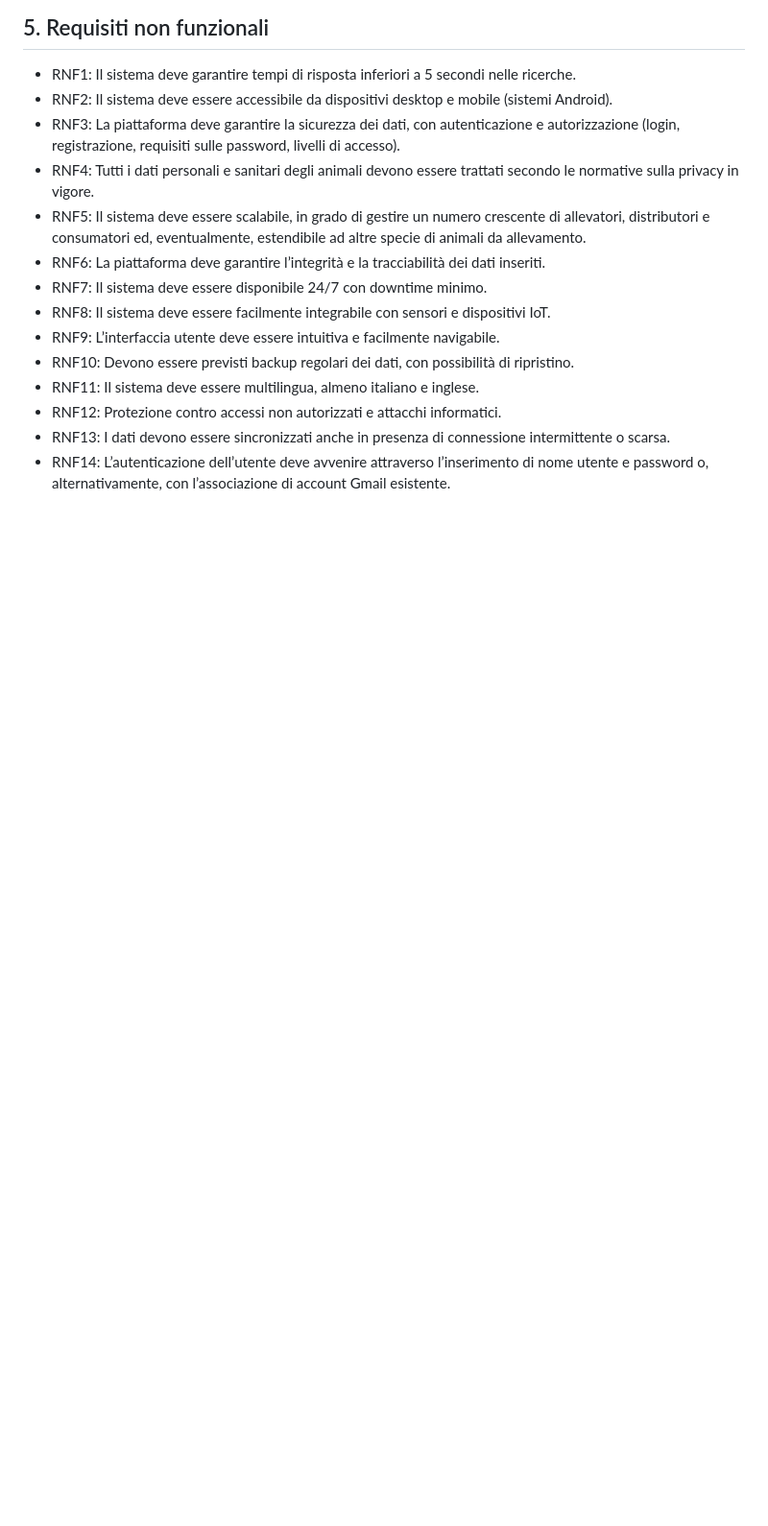
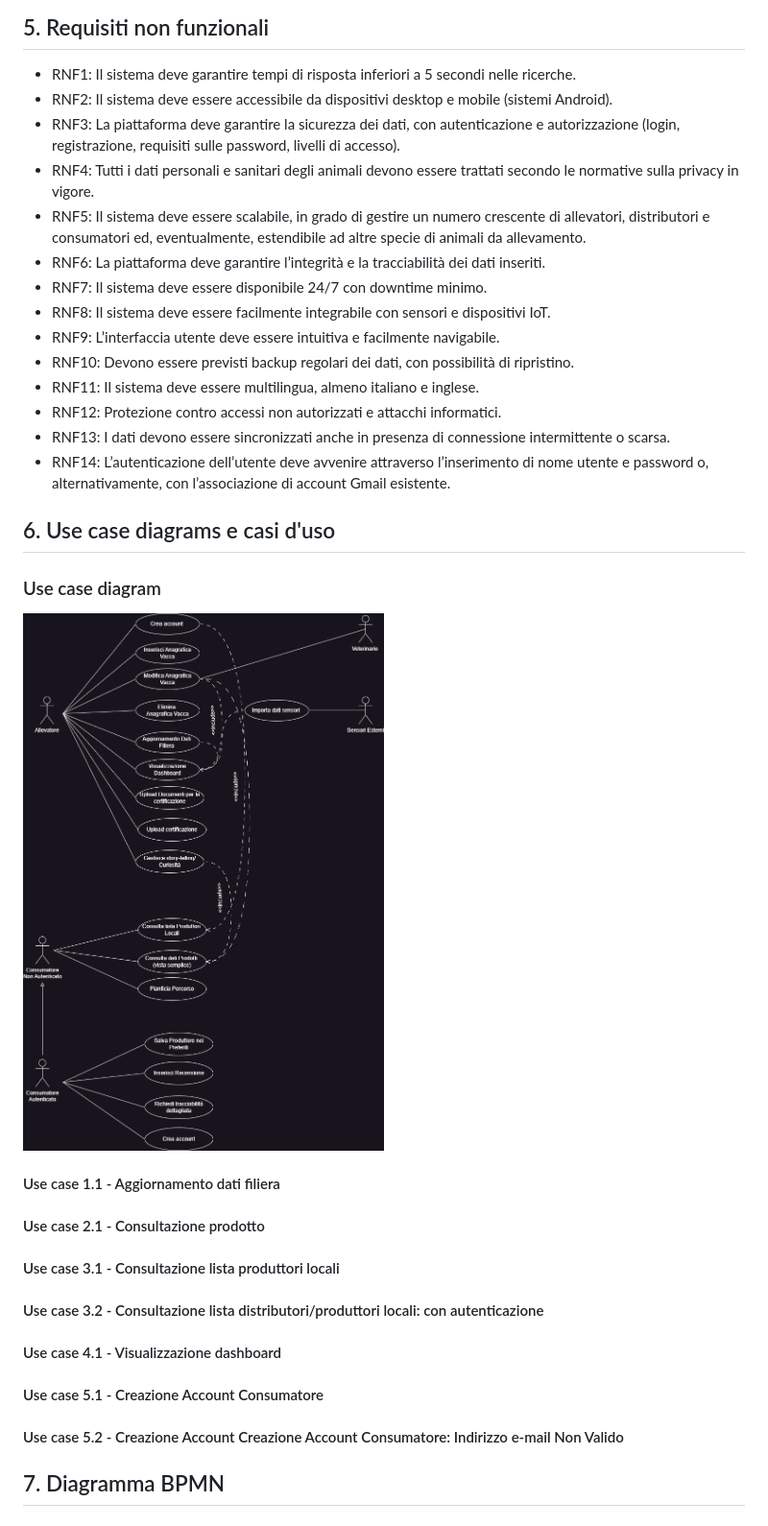
Before and after one commit to StefMila/ISW_Ingegneria_Software, a Markdown page: README.md, the part around the change. Shown at 96% size. Drawn GitHub-style; blank space fills up the shorter version.

Commit message:
scritto il modulo D1

```diff
--- a/README.md
+++ b/README.md
@@ -150,3 +150,16 @@ Volendo possiamo aggiungere:
 - RNF12: Protezione contro accessi non autorizzati e attacchi informatici.
 - RNF13: I dati devono essere sincronizzati anche in presenza di connessione intermittente o scarsa.
 - RNF14: L’autenticazione dell’utente deve avvenire attraverso l’inserimento di nome utente e password o, alternativamente, con l’associazione di account Gmail esistente.
+
+## 6. Use case diagrams e casi d'uso
+### Use case diagram
+![alt text](<user case diagram.drawio-1.png>)
+#### Use case 1.1 - Aggiornamento dati filiera
+#### Use case 2.1 - Consultazione prodotto
+#### Use case 3.1 - Consultazione lista produttori locali
+#### Use case 3.2 - Consultazione lista distributori/produttori locali: con autenticazione
+#### Use case 4.1 - Visualizzazione dashboard
+#### Use case 5.1 - Creazione Account Consumatore
+#### Use case 5.2 - Creazione Account Creazione Account Consumatore: Indirizzo e-mail Non Valido
+
+## 7. Diagramma BPMN
```
